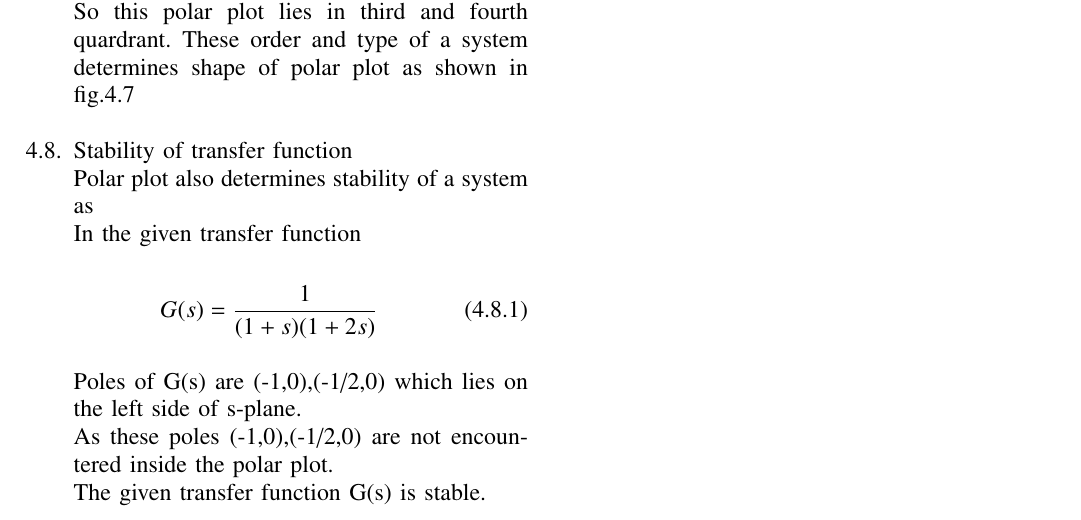
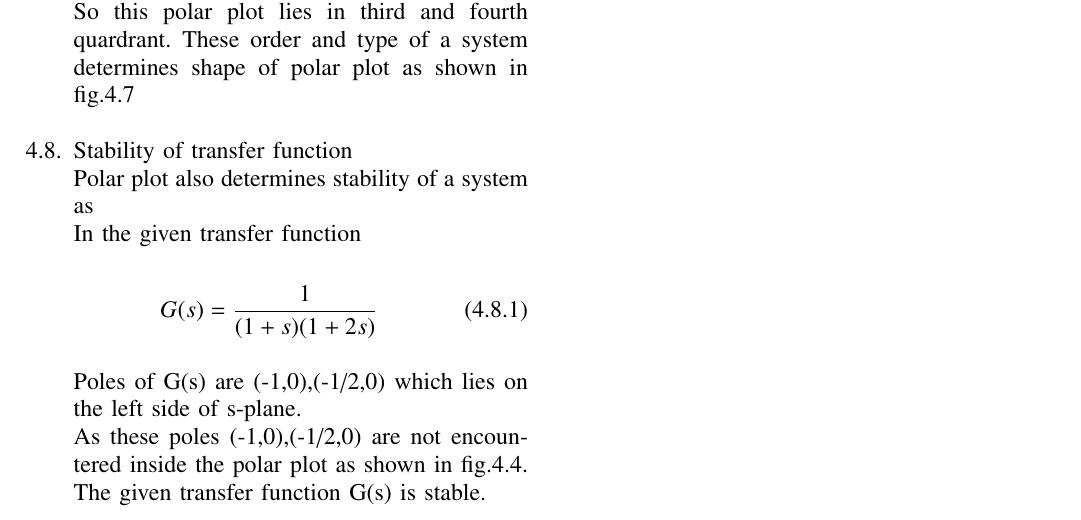
Before and after one commit to Sivanidevarapalli26/Control_Systems, a LaTeX paper (gvv_control_manual.tex, which reads Chapters/ee18btech11012.tex): part of page 2 of 2, cut so that both start at the same text. Compiled offline with pdfLaTeX.

Commit message:
Update ee18btech11012.tex

```diff
--- a/Chapters/ee18btech11012.tex
+++ b/Chapters/ee18btech11012.tex
@@ -91,7 +91,7 @@ G(s) = \frac{1}{(1+s)(1+2s)}
 Poles of G(s) are (-1,0),(-1/2,0) which lies on the left side of s-plane.
 
 \\
-As these poles (-1,0),(-1/2,0) are not encountered inside the polar plot.\\
+As these poles (-1,0),(-1/2,0) are not encountered inside the polar plot as shown in fig.4.4.\\
 The given transfer function G(s) is stable.
 
 
```
